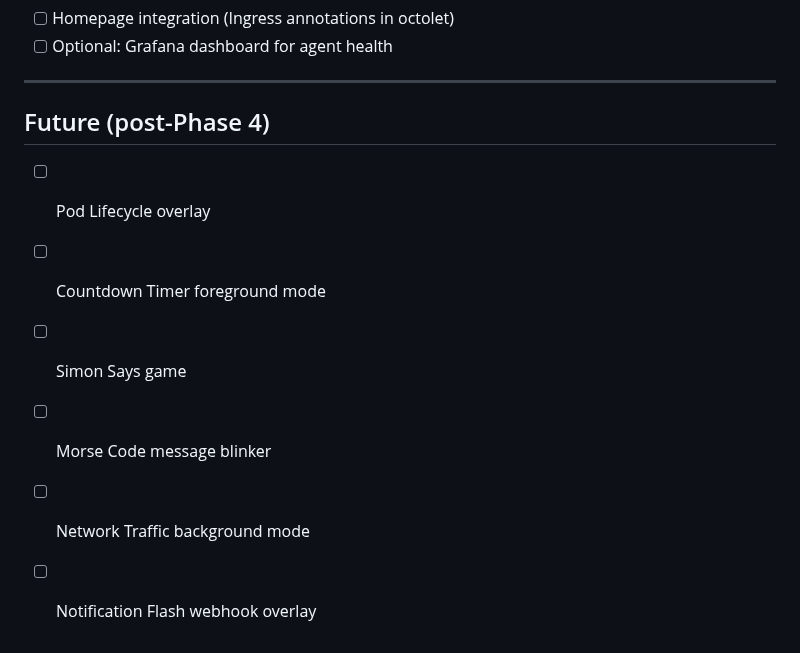
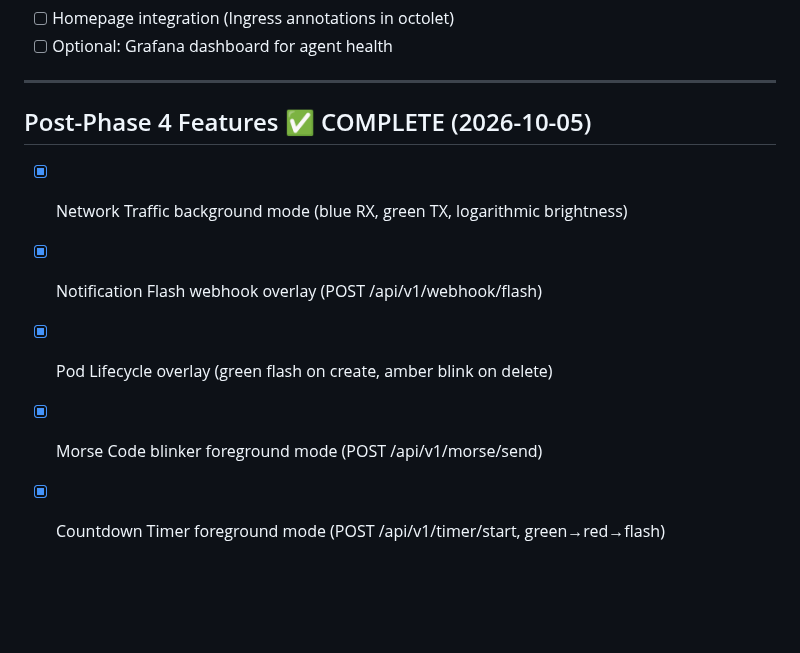
Before and after one commit to graybern/k8s-blinkstick, a Markdown page: TODO.md, the part around the change. Rendered like a GitHub page; blank space fills up the shorter version.

Commit message:
Update docs: pod lifecycle, morse code, countdown timer complete
Source layout updated with all new mode files. Future items marked
complete: network traffic, webhook, pod lifecycle, morse code,
countdown timer. Simon Says removed from roadmap.

```diff
--- a/TODO.md
+++ b/TODO.md
@@ -316,10 +316,9 @@ mosquitto_pub -t blinkstick/cmd/octolet-control-2 -m \
 
 ---
 
-## Future (post-Phase 4)
-- [ ] Pod Lifecycle overlay
-- [ ] Countdown Timer foreground mode
-- [ ] Simon Says game
-- [ ] Morse Code message blinker
-- [ ] Network Traffic background mode
-- [ ] Notification Flash webhook overlay
+## Post-Phase 4 Features ✅ COMPLETE (2026-10-05)
+- [x] Network Traffic background mode (blue RX, green TX, logarithmic brightness)
+- [x] Notification Flash webhook overlay (POST /api/v1/webhook/flash)
+- [x] Pod Lifecycle overlay (green flash on create, amber blink on delete)
+- [x] Morse Code blinker foreground mode (POST /api/v1/morse/send)
+- [x] Countdown Timer foreground mode (POST /api/v1/timer/start, green→red→flash)
```
Also changed, not shown: CLAUDE.md (+5 -1 lines).
